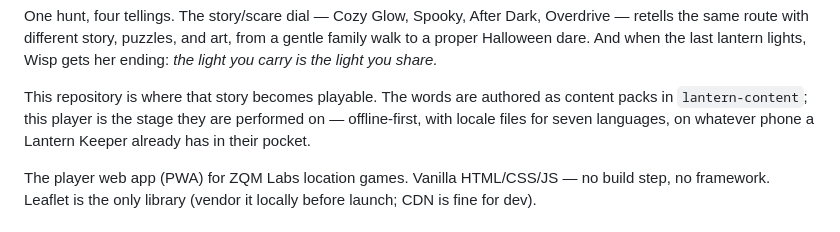
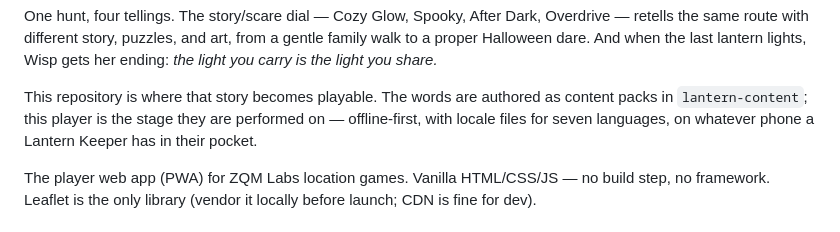
Before and after one commit to ZQM-Labs/lantern-player, a Markdown page: README.md, the part around the change. GitHub-like rendering.

```diff
--- a/README.md
+++ b/README.md
@@ -41,8 +41,7 @@ the light you share.*
 This repository is where that story becomes playable. The words are
 authored as content packs in `lantern-content`; this player is the stage
 they are performed on — offline-first, with locale files for seven
-languages, on whatever
-phone a Lantern Keeper already has in their pocket.
+languages, on whatever phone a Lantern Keeper has in their pocket.
 
 The player web app (PWA) for ZQM Labs location games. Vanilla HTML/CSS/JS —
 no build step, no framework. Leaflet is the only library (vendor it locally
```
